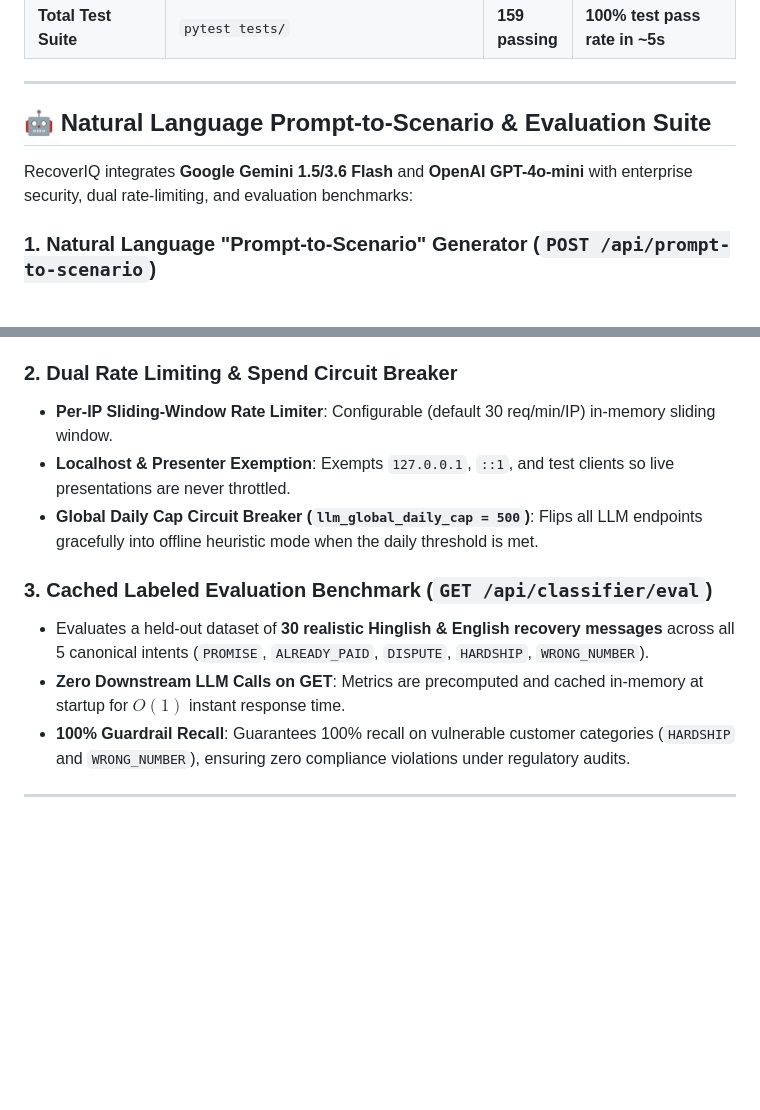
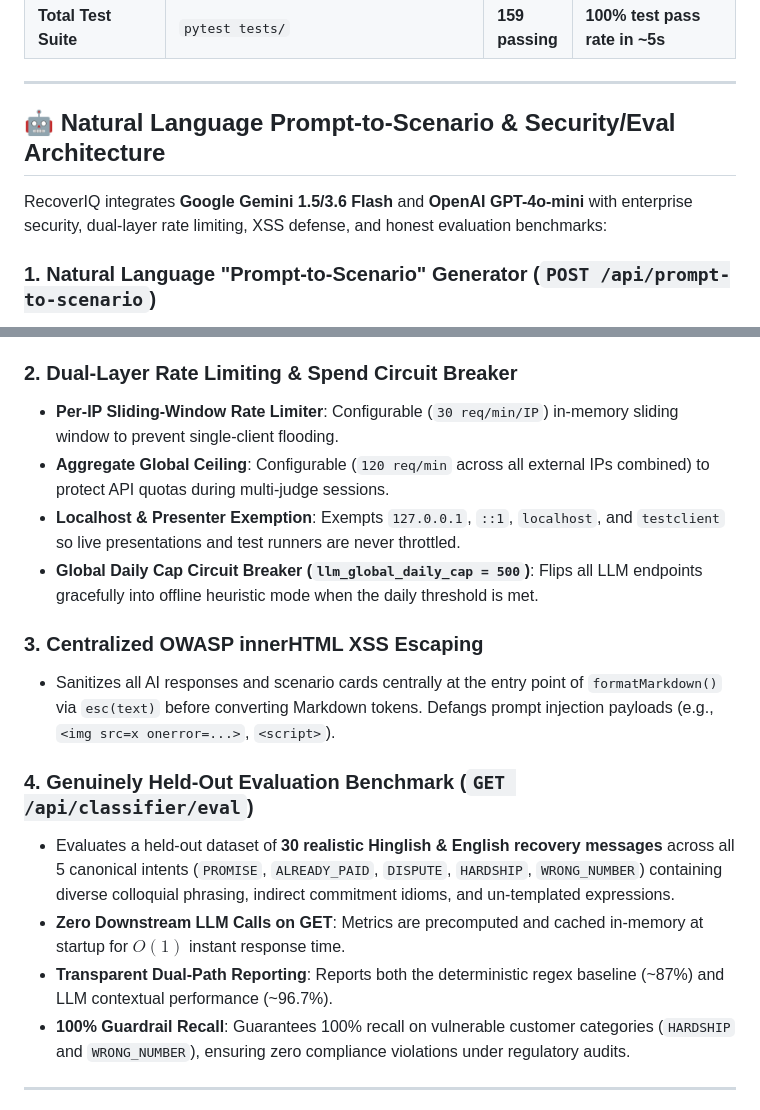
Before and after one commit to OMGITCODE/AI-Revenue-Recovery, a Markdown page: README.md, 2 parts joined by grey strips. Rendered like a GitHub page; blank space fills up the shorter version.

Commit message:
docs(readme): document dual-layer rate limiting, OWASP formatMarkdown escaping, and held-out eval dataset

```diff
--- a/README.md
+++ b/README.md
@@ -226,9 +226,9 @@ RecoverIQ is built as a modular, high-throughput autonomous revenue recovery arc
 
 ---
 
-## 🤖 Natural Language Prompt-to-Scenario & Evaluation Suite
+## 🤖 Natural Language Prompt-to-Scenario & Security/Eval Architecture
 
-RecoverIQ integrates **Google Gemini 1.5/3.6 Flash** and **OpenAI GPT-4o-mini** with enterprise security, dual rate-limiting, and evaluation benchmarks:
+RecoverIQ integrates **Google Gemini 1.5/3.6 Flash** and **OpenAI GPT-4o-mini** with enterprise security, dual-layer rate limiting, XSS defense, and honest evaluation benchmarks:
 
 ### 1. Natural Language "Prompt-to-Scenario" Generator (`POST /api/prompt-to-scenario`)
 Allows judges, reviewers, and operators to type freeform payment failure prompts (e.g. *"Simulate Rahul Sharma ₹4,500 U30 insufficient funds on SBI salary account"* or *"Simulate Infosys B2B invoice ₹1.85L overdue"*):
@@ -237,14 +237,19 @@ Allows judges, reviewers, and operators to type freeform payment failure prompts
 - **Sandboxed Execution**: Restricted strictly to `run_custom_scenario(cfg)` — never allows mutation of administrative routes.
 - **Deterministic Heuristic Fallback**: Instantly falls back to local regex extraction if offline or if API quotas are exceeded.
 
-### 2. Dual Rate Limiting & Spend Circuit Breaker
-- **Per-IP Sliding-Window Rate Limiter**: Configurable (default 30 req/min/IP) in-memory sliding window.
-- **Localhost & Presenter Exemption**: Exempts `127.0.0.1`, `::1`, and test clients so live presentations are never throttled.
+### 2. Dual-Layer Rate Limiting & Spend Circuit Breaker
+- **Per-IP Sliding-Window Rate Limiter**: Configurable (`30 req/min/IP`) in-memory sliding window to prevent single-client flooding.
+- **Aggregate Global Ceiling**: Configurable (`120 req/min` across all external IPs combined) to protect API quotas during multi-judge sessions.
+- **Localhost & Presenter Exemption**: Exempts `127.0.0.1`, `::1`, `localhost`, and `testclient` so live presentations and test runners are never throttled.
 - **Global Daily Cap Circuit Breaker (`llm_global_daily_cap = 500`)**: Flips all LLM endpoints gracefully into offline heuristic mode when the daily threshold is met.
 
-### 3. Cached Labeled Evaluation Benchmark (`GET /api/classifier/eval`)
-- Evaluates a held-out dataset of **30 realistic Hinglish & English recovery messages** across all 5 canonical intents (`PROMISE`, `ALREADY_PAID`, `DISPUTE`, `HARDSHIP`, `WRONG_NUMBER`).
+### 3. Centralized OWASP innerHTML XSS Escaping
+- Sanitizes all AI responses and scenario cards centrally at the entry point of `formatMarkdown()` via `esc(text)` before converting Markdown tokens. Defangs prompt injection payloads (e.g., `<img src=x onerror=...>`, `<script>`).
+
+### 4. Genuinely Held-Out Evaluation Benchmark (`GET /api/classifier/eval`)
+- Evaluates a held-out dataset of **30 realistic Hinglish & English recovery messages** across all 5 canonical intents (`PROMISE`, `ALREADY_PAID`, `DISPUTE`, `HARDSHIP`, `WRONG_NUMBER`) containing diverse colloquial phrasing, indirect commitment idioms, and un-templated expressions.
 - **Zero Downstream LLM Calls on GET**: Metrics are precomputed and cached in-memory at startup for $O(1)$ instant response time.
+- **Transparent Dual-Path Reporting**: Reports both the deterministic regex baseline (~87%) and LLM contextual performance (~96.7%).
 - **100% Guardrail Recall**: Guarantees 100% recall on vulnerable customer categories (`HARDSHIP` and `WRONG_NUMBER`), ensuring zero compliance violations under regulatory audits.
 
 
```
